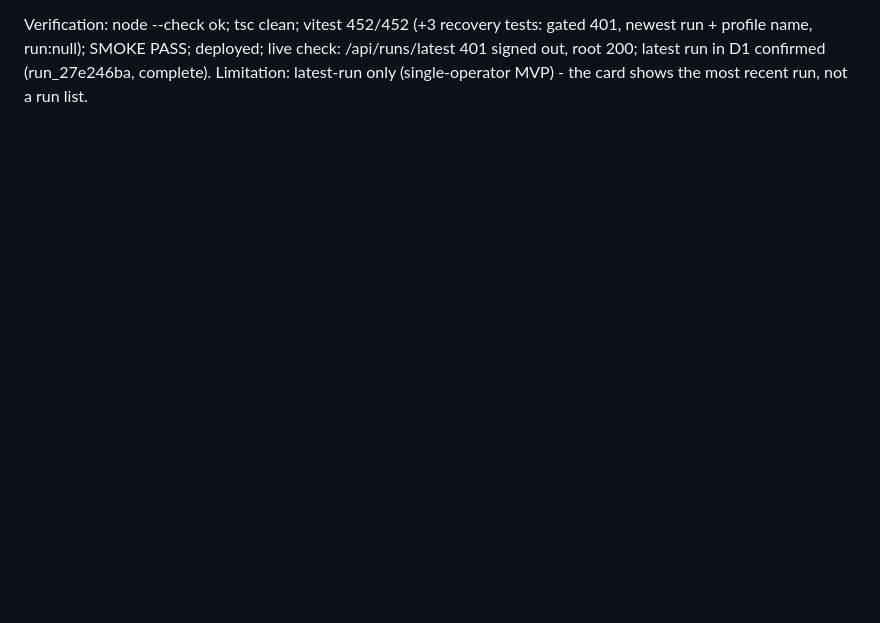
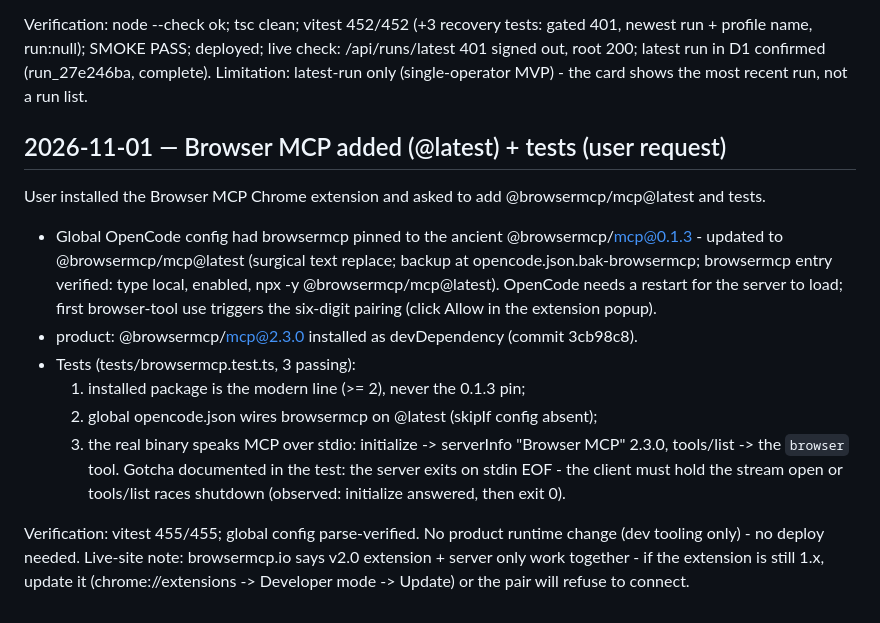
Before and after one commit to arinafoodshq/prospect-research, a Markdown page: progress.md, the part around the change. Drawn GitHub-style; blank space fills up the shorter version.

Commit message:
progress: browsermcp wired @latest + tests (3cb98c8)

```diff
--- a/progress.md
+++ b/progress.md
@@ -1594,3 +1594,30 @@ gated 401, newest run + profile name, run:null); SMOKE PASS; deployed; live
 check: /api/runs/latest 401 signed out, root 200; latest run in D1 confirmed
 (run_27e246ba, complete). Limitation: latest-run only (single-operator MVP) -
 the card shows the most recent run, not a run list.
+
+## 2026-11-01 — Browser MCP added (@latest) + tests (user request)
+
+User installed the Browser MCP Chrome extension and asked to add
+@browsermcp/mcp@latest and tests.
+
+- Global OpenCode config had browsermcp pinned to the ancient
+  @browsermcp/mcp@0.1.3 - updated to @browsermcp/mcp@latest (surgical text
+  replace; backup at opencode.json.bak-browsermcp; browsermcp entry verified:
+  type local, enabled, npx -y @browsermcp/mcp@latest). OpenCode needs a
+  restart for the server to load; first browser-tool use triggers the
+  six-digit pairing (click Allow in the extension popup).
+- product: @browsermcp/mcp@2.3.0 installed as devDependency (commit 3cb98c8).
+- Tests (tests/browsermcp.test.ts, 3 passing):
+  1. installed package is the modern line (>= 2), never the 0.1.3 pin;
+  2. global opencode.json wires browsermcp on @latest (skipIf config absent);
+  3. the real binary speaks MCP over stdio: initialize -> serverInfo
+     "Browser MCP" 2.3.0, tools/list -> the `browser` tool.
+  Gotcha documented in the test: the server exits on stdin EOF - the client
+  must hold the stream open or tools/list races shutdown (observed:
+  initialize answered, then exit 0).
+
+Verification: vitest 455/455; global config parse-verified. No product
+runtime change (dev tooling only) - no deploy needed. Live-site note:
+browsermcp.io says v2.0 extension + server only work together - if the
+extension is still 1.x, update it (chrome://extensions -> Developer mode ->
+Update) or the pair will refuse to connect.
```
